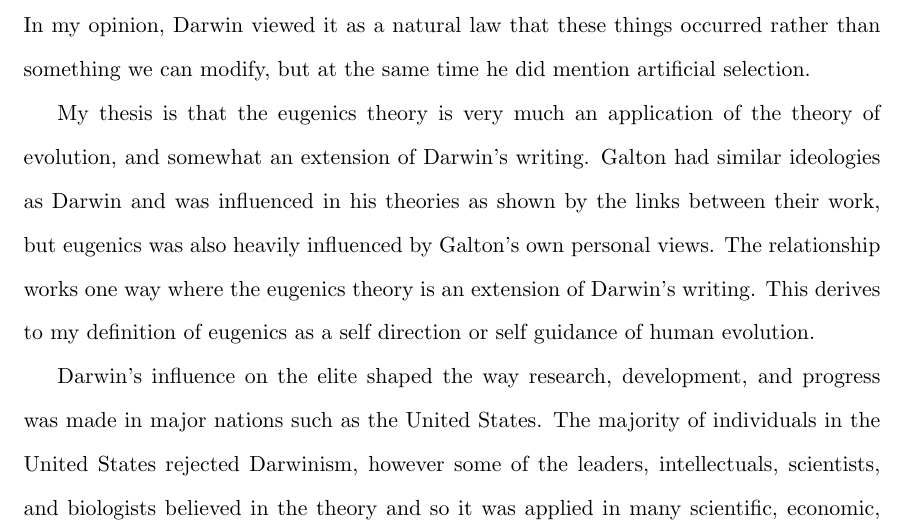
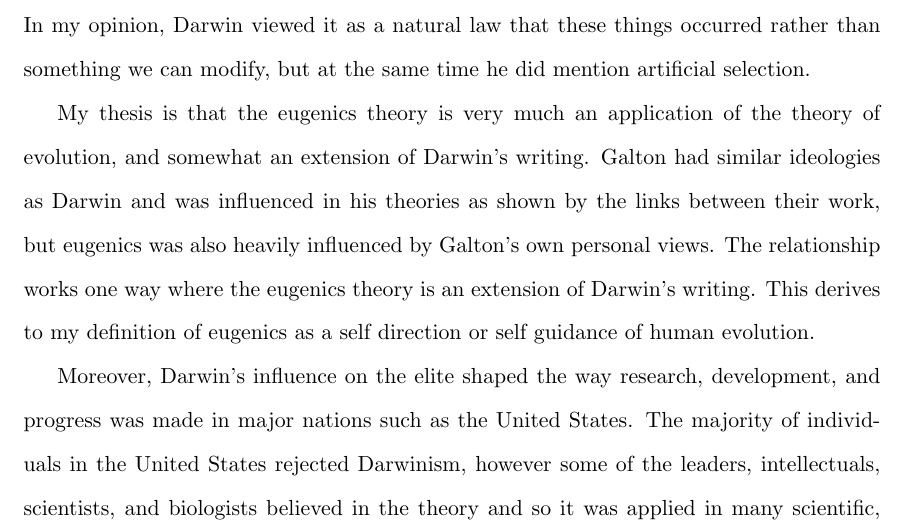
Before and after one commit to AbhiAgarwal/gallatin, a LaTeX document (Classes/The Darwinian Revolution/Essay2/Agarwal.tex): part of page 4 of 5, cut so that both start at the same text. Compiled offline with pdfLaTeX.

Commit message:
Done for the day

```diff
--- a/Classes/The Darwinian Revolution/Essay2/Agarwal.tex
+++ b/Classes/The Darwinian Revolution/Essay2/Agarwal.tex
@@ -74,7 +74,7 @@ In his introductory paper, Inquiries into Human Faculty, he defines eugenics in
 
 % Sterilization law in USA
 % Davenport
-\par Darwin's influence on the elite shaped the way research, development, and progress was made in major nations such as the United States. The majority of individuals in the United States rejected Darwinism, however some of the leaders, intellectuals, scientists, and biologists believed in the theory and so it was applied in many scientific, economic, and intellectual discussions and proposals in the United States.
+\par Moreover, Darwin's influence on the elite shaped the way research, development, and progress was made in major nations such as the United States. The majority of individuals in the United States rejected Darwinism, however some of the leaders, intellectuals, scientists, and biologists believed in the theory and so it was applied in many scientific, economic, and intellectual discussions and proposals in the United States.
 
 % Conclusion
 \par In conclusion,
```
Also changed, not shown: Classes/The Darwinian Revolution/Essay2/Agarwal.pdf, 2 other files.
